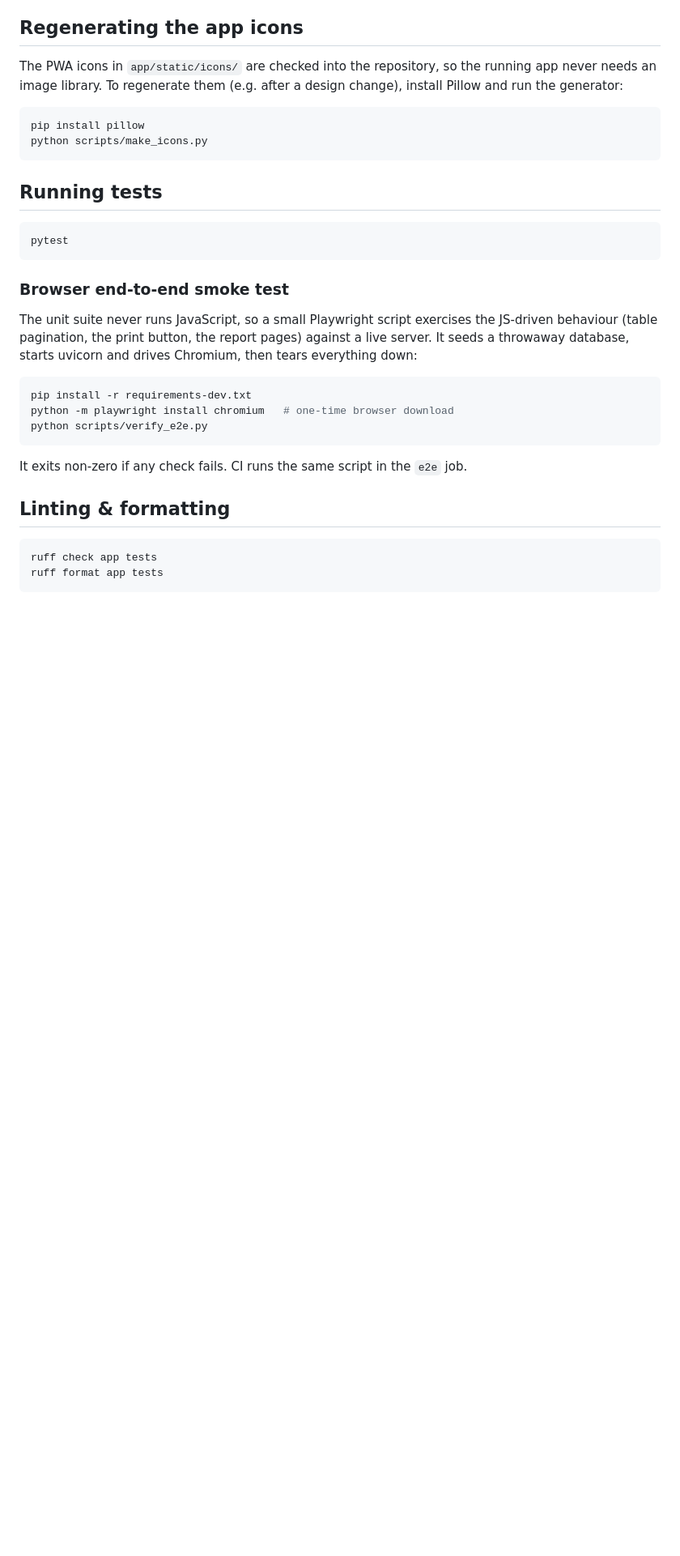
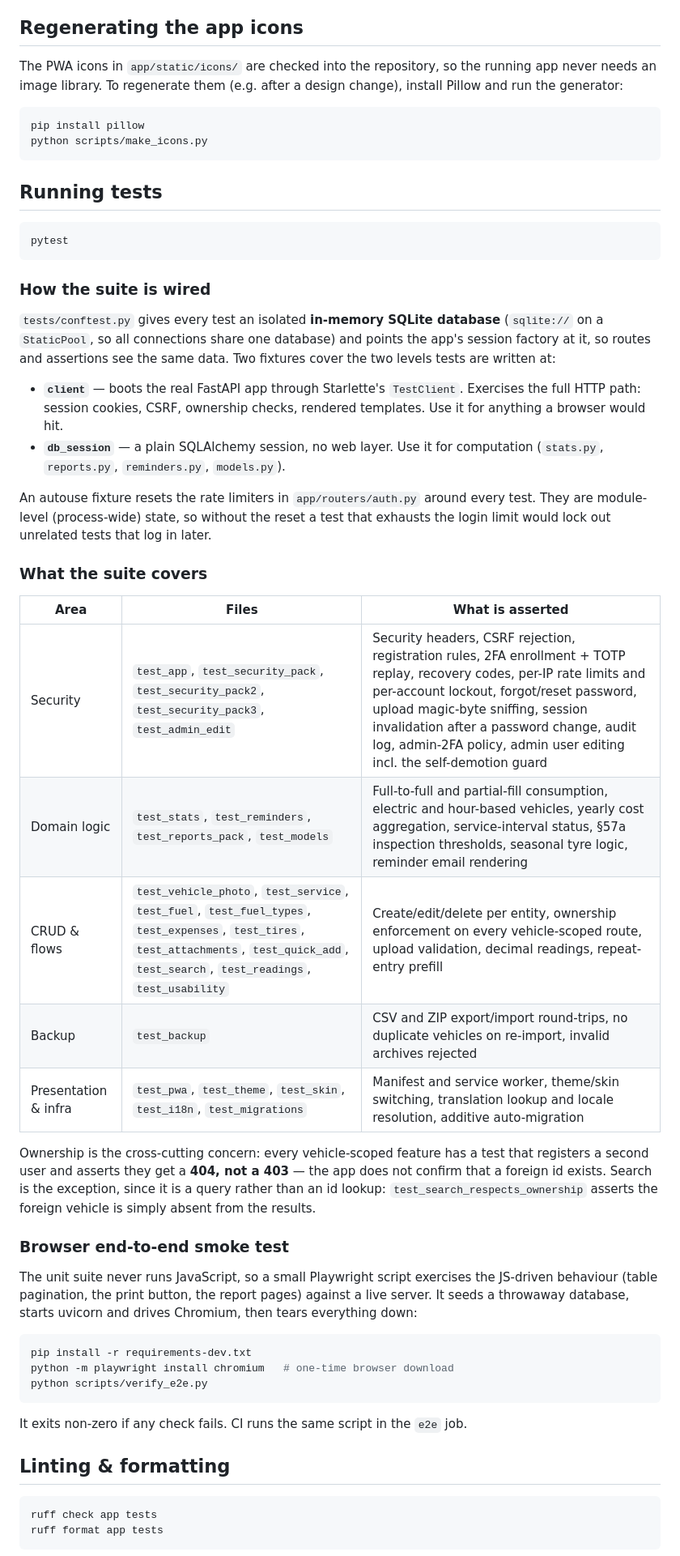
Before and after one commit to skyhell/fleetbox, a Markdown page: docs/development.md, the part around one of its changes. Shown at 81% size. Rendered like a GitHub page; blank space fills up the shorter version.

Commit message:
docs: document the test suite and CI pipeline
development.md only said "run pytest". Add an overview of how the suite is
wired (in-memory SQLite, client vs db_session fixtures, why the rate limiters
are reset), what it covers per area, and what the three CI jobs run.

Deliberately no test counts: they go stale on the next commit.

Co-Authored-By: Claude Opus 4.8 <noreply@anthropic.com>

````diff
--- a/docs/development.md
+++ b/docs/development.md
@@ -92,6 +92,39 @@ python scripts/make_icons.py
 pytest
 ```
 
+### How the suite is wired
+
+`tests/conftest.py` gives every test an isolated **in-memory SQLite database**
+(`sqlite://` on a `StaticPool`, so all connections share one database) and points
+the app's session factory at it, so routes and assertions see the same data. Two
+fixtures cover the two levels tests are written at:
+
+- **`client`** — boots the real FastAPI app through Starlette's `TestClient`.
+  Exercises the full HTTP path: session cookies, CSRF, ownership checks,
+  rendered templates. Use it for anything a browser would hit.
+- **`db_session`** — a plain SQLAlchemy session, no web layer. Use it for
+  computation (`stats.py`, `reports.py`, `reminders.py`, `models.py`).
+
+An autouse fixture resets the rate limiters in `app/routers/auth.py` around every
+test. They are module-level (process-wide) state, so without the reset a test
+that exhausts the login limit would lock out unrelated tests that log in later.
+
+### What the suite covers
+
+| Area | Files | What is asserted |
+| --- | --- | --- |
+| Security | `test_app`, `test_security_pack`, `test_security_pack2`, `test_security_pack3`, `test_admin_edit` | Security headers, CSRF rejection, registration rules, 2FA enrollment + TOTP replay, recovery codes, per-IP rate limits and per-account lockout, forgot/reset password, upload magic-byte sniffing, session invalidation after a password change, audit log, admin-2FA policy, admin user editing incl. the self-demotion guard |
+| Domain logic | `test_stats`, `test_reminders`, `test_reports_pack`, `test_models` | Full-to-full and partial-fill consumption, electric and hour-based vehicles, yearly cost aggregation, service-interval status, §57a inspection thresholds, seasonal tyre logic, reminder email rendering |
+| CRUD & flows | `test_vehicle_photo`, `test_service`, `test_fuel`, `test_fuel_types`, `test_expenses`, `test_tires`, `test_attachments`, `test_quick_add`, `test_search`, `test_readings`, `test_usability` | Create/edit/delete per entity, ownership enforcement on every vehicle-scoped route, upload validation, decimal readings, repeat-entry prefill |
+| Backup | `test_backup` | CSV and ZIP export/import round-trips, no duplicate vehicles on re-import, invalid archives rejected |
+| Presentation & infra | `test_pwa`, `test_theme`, `test_skin`, `test_i18n`, `test_migrations` | Manifest and service worker, theme/skin switching, translation lookup and locale resolution, additive auto-migration |
+
+Ownership is the cross-cutting concern: every vehicle-scoped feature has a test
+that registers a second user and asserts they get a **404, not a 403** — the app
+does not confirm that a foreign id exists. Search is the exception, since it is a
+query rather than an id lookup: `test_search_respects_ownership` asserts the
+foreign vehicle is simply absent from the results.
+
 ### Browser end-to-end smoke test
 
 The unit suite never runs JavaScript, so a small Playwright script exercises the
````
Also changed, not shown: other parts of docs/development.md (+17 -0 lines).
